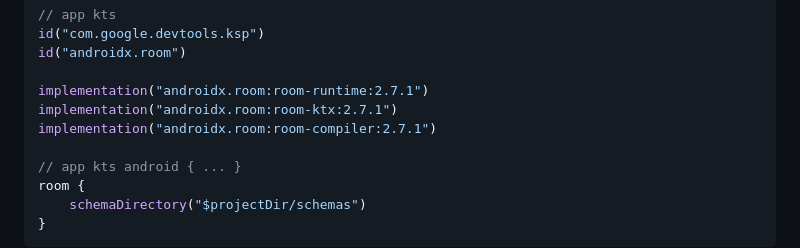
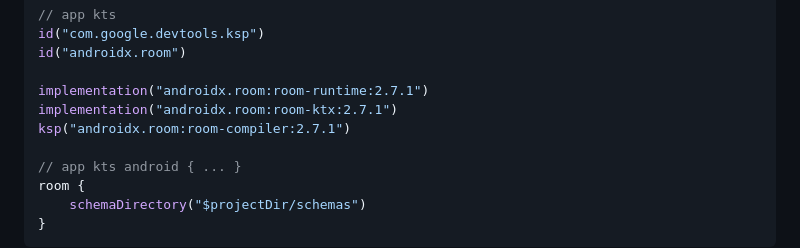
Before and after one commit to laohei7/laohei7.github.io, a Markdown page: Writerside/topics/project08-FoodApp.md, the part around the change. Rendered like a GitHub page.

Commit message:
fix: fix room complier using ksp

```diff
--- a/Writerside/topics/project08-FoodApp.md
+++ b/Writerside/topics/project08-FoodApp.md
@@ -37,7 +37,7 @@ id("androidx.room")
 
 implementation("androidx.room:room-runtime:2.7.1")
 implementation("androidx.room:room-ktx:2.7.1")
-implementation("androidx.room:room-compiler:2.7.1")
+ksp("androidx.room:room-compiler:2.7.1")
 
 // app kts android { ... }
 room {
```
